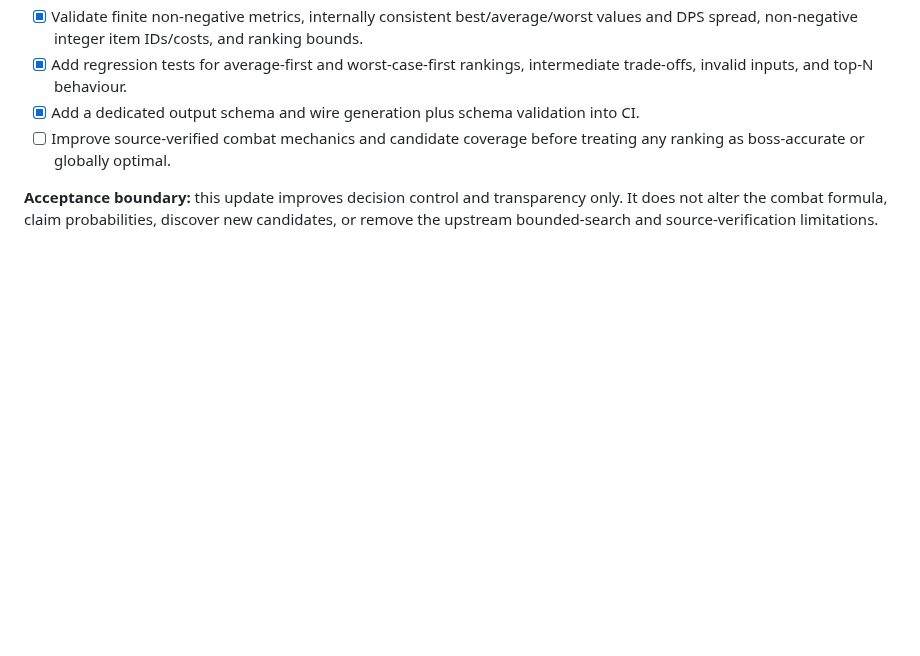
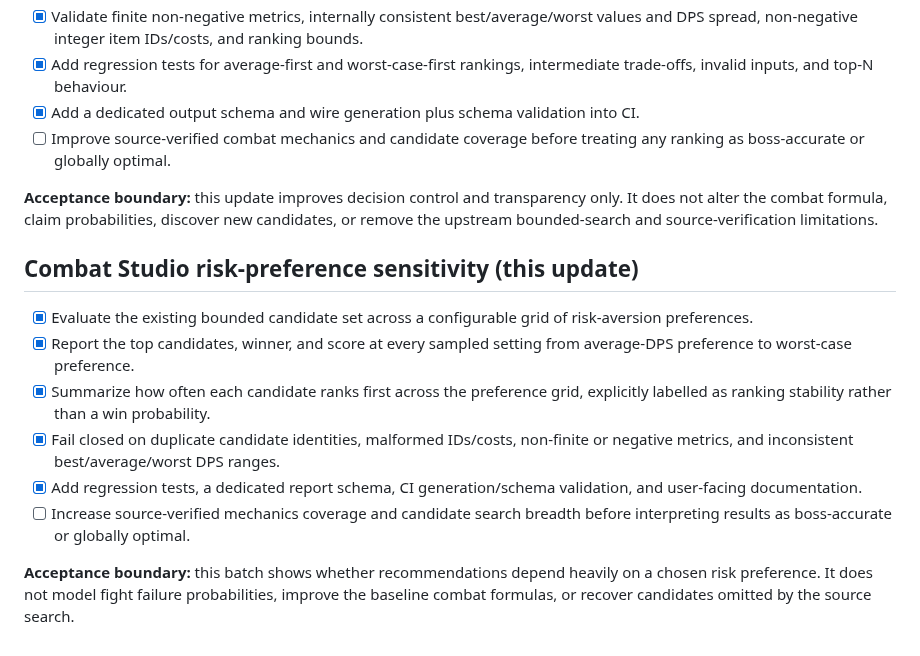
Before and after one commit to lewisxatk/osrshub-game-data, a Markdown page: ROADMAP.md, the part around the change. Drawn GitHub-style; blank space fills up the shorter version.

Commit message:
Record Combat Studio risk sensitivity milestone

```diff
--- a/ROADMAP.md
+++ b/ROADMAP.md
@@ -155,3 +155,15 @@ Field presence is not the same as correctness, and imported records are not cons
 - [ ] Improve source-verified combat mechanics and candidate coverage before treating any ranking as boss-accurate or globally optimal.
 
 **Acceptance boundary:** this update improves decision control and transparency only. It does not alter the combat formula, claim probabilities, discover new candidates, or remove the upstream bounded-search and source-verification limitations.
+
+
+## Combat Studio risk-preference sensitivity (this update)
+
+- [x] Evaluate the existing bounded candidate set across a configurable grid of risk-aversion preferences.
+- [x] Report the top candidates, winner, and score at every sampled setting from average-DPS preference to worst-case preference.
+- [x] Summarize how often each candidate ranks first across the preference grid, explicitly labelled as ranking stability rather than a win probability.
+- [x] Fail closed on duplicate candidate identities, malformed IDs/costs, non-finite or negative metrics, and inconsistent best/average/worst DPS ranges.
+- [x] Add regression tests, a dedicated report schema, CI generation/schema validation, and user-facing documentation.
+- [ ] Increase source-verified mechanics coverage and candidate search breadth before interpreting results as boss-accurate or globally optimal.
+
+**Acceptance boundary:** this batch shows whether recommendations depend heavily on a chosen risk preference. It does not model fight failure probabilities, improve the baseline combat formulas, or recover candidates omitted by the source search.
```
